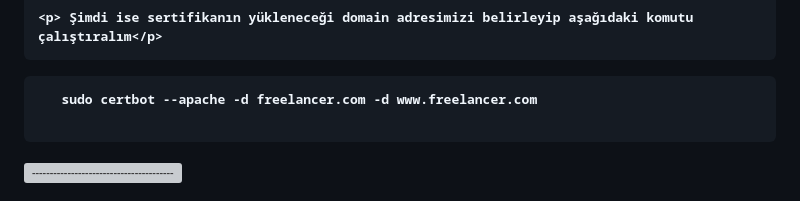
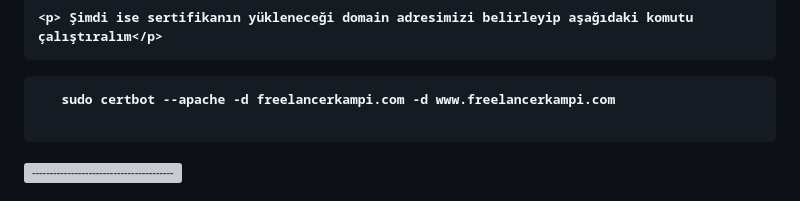
Before and after one commit to akinyolci/WebServer-GCP, a Markdown page: README.md, the part around the change. Rendered like a GitHub page; grey boxes are pictures that could not be loaded.

````diff
--- a/README.md
+++ b/README.md
@@ -171,7 +171,7 @@ Ve Sanal makineyi kuruyorum. Makineyi kurduktan sonra direkt olarak GCP üzerind
     <p> Şimdi ise sertifikanın yükleneceği domain adresimizi belirleyip aşağıdaki komutu çalıştıralım</p>
 
  ```sh
-    sudo certbot --apache -d freelancer.com -d www.freelancer.com
+    sudo certbot --apache -d freelancerkampi.com -d www.freelancerkampi.com
 
  ```
 
````
